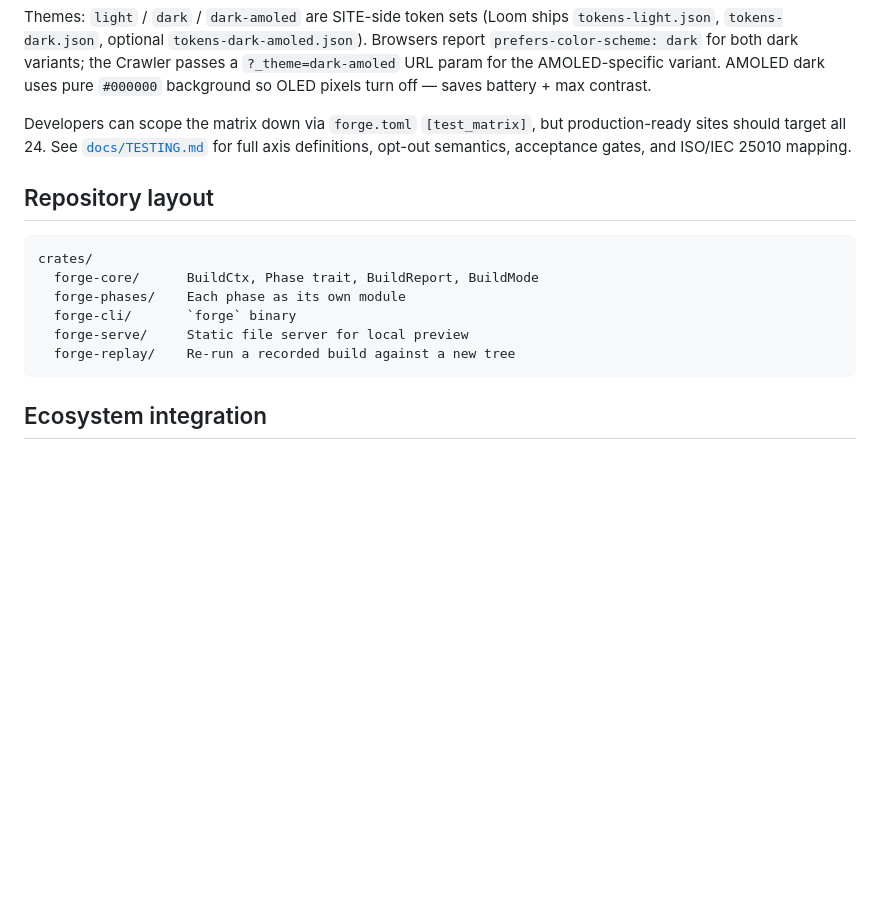
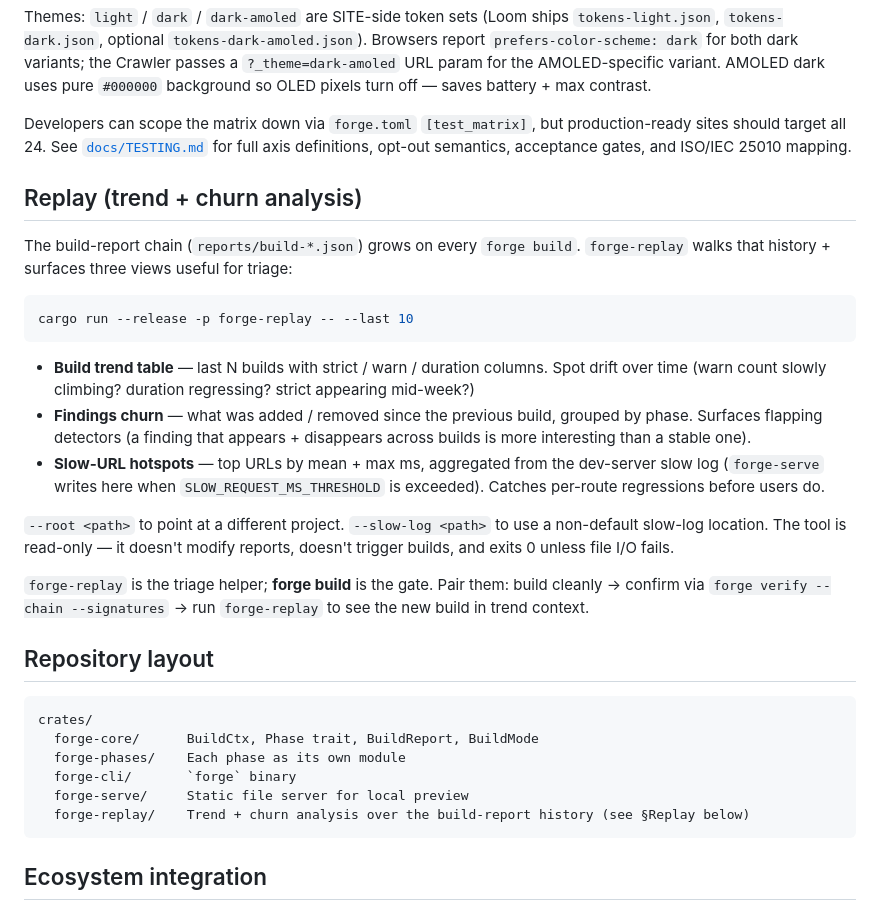
Before and after one commit to thepictishbeast/PlausiDen-Forge, a Markdown page: README.md, the part around the change. Drawn GitHub-style; blank space fills up the shorter version.

Commit message:
forge(docs): forge-replay — document the shipping trend+churn+slow-URL triage tool
Closes task #89. forge-replay binary is already shipping (~1200
lines, build-trend table + findings churn vs previous + slow-URL
hotspots from forge-serve log). Doc currency was lagging: README
listed it as "re-run a recorded build against a new tree" +
FORGE_VISION had it as "partial / scaffolded". Reality is the
trend-analysis semantics shipped + work end-to-end.

Verified against current dogfood reports/ dir:

    cargo run --release -p forge-replay -- --last 5
    === build trend (last 5 of 27 reports) ===
    [report-ID  strict  warn  duration]
    === findings churn ===
    ✓ no churn — stable build
    === slow URL hotspots ===
    no slow log — nothing to replay

README updates:
- crates/forge-replay description fixed to match actual
  semantics ("trend + churn analysis" not "re-run against new
  tree")
- New "Replay (trend + churn analysis)" section under Test
  matrix, before Repository layout. Covers the three views
  (trend / churn / slow-URL hotspots), the --root + --slow-log
  flags, the read-only semantics, and the relationship to
  forge build (replay is triage; build is the gate).

FORGE_VISION updates:
- Integration-points table row: "partial (scaffolded)" → "✅
  shipped" with the three-view summary inline
- Sprint-4 capability list: rewritten with the actual shipping
  shape

Note on task scope: original #89 task wording said "re-run a
build report against a new tree + diff against original". The
scaffolded forge-replay implements a different + more useful
replay semantics — TREND analysis over the build-report HISTORY,
not RE-EXECUTION against a moving tree. The latter is partially
redundant with `forge build` against the new tree + manual diff
of reports/build-*.json. The trend/churn/slow-URL view is the
load-bearing capability operators actually need for triage. If a
re-execution mode is genuinely needed, it can ship as a new
subcommand (`forge-replay --reexec`) without breaking the
existing triage path.

Co-Authored-By: Claude Opus 4.7 (1M context) <noreply@anthropic.com>

````diff
--- a/README.md
+++ b/README.md
@@ -303,6 +303,38 @@ Developers can scope the matrix down via `forge.toml`
 See [`docs/TESTING.md`](docs/TESTING.md) for full axis definitions,
 opt-out semantics, acceptance gates, and ISO/IEC 25010 mapping.
 
+## Replay (trend + churn analysis)
+
+The build-report chain (`reports/build-*.json`) grows on every
+`forge build`. `forge-replay` walks that history + surfaces three
+views useful for triage:
+
+```sh
+cargo run --release -p forge-replay -- --last 10
+```
+
+- **Build trend table** — last N builds with strict / warn /
+  duration columns. Spot drift over time (warn count slowly
+  climbing? duration regressing? strict appearing mid-week?)
+- **Findings churn** — what was added / removed since the
+  previous build, grouped by phase. Surfaces flapping detectors
+  (a finding that appears + disappears across builds is more
+  interesting than a stable one).
+- **Slow-URL hotspots** — top URLs by mean + max ms, aggregated
+  from the dev-server slow log (`forge-serve` writes here when
+  `SLOW_REQUEST_MS_THRESHOLD` is exceeded). Catches per-route
+  regressions before users do.
+
+`--root <path>` to point at a different project. `--slow-log
+<path>` to use a non-default slow-log location. The tool is
+read-only — it doesn't modify reports, doesn't trigger builds,
+and exits 0 unless file I/O fails.
+
+`forge-replay` is the triage helper; **forge build** is the
+gate. Pair them: build cleanly → confirm via `forge verify
+--chain --signatures` → run `forge-replay` to see the new build
+in trend context.
+
 ## Repository layout
 
 ```
@@ -311,7 +343,7 @@ crates/
   forge-phases/    Each phase as its own module
   forge-cli/       `forge` binary
   forge-serve/     Static file server for local preview
-  forge-replay/    Re-run a recorded build against a new tree
+  forge-replay/    Trend + churn analysis over the build-report history (see §Replay below)
 ```
 
 ## Ecosystem integration
````
Also changed, not shown: docs/FORGE_VISION.md (+5 -3 lines).
